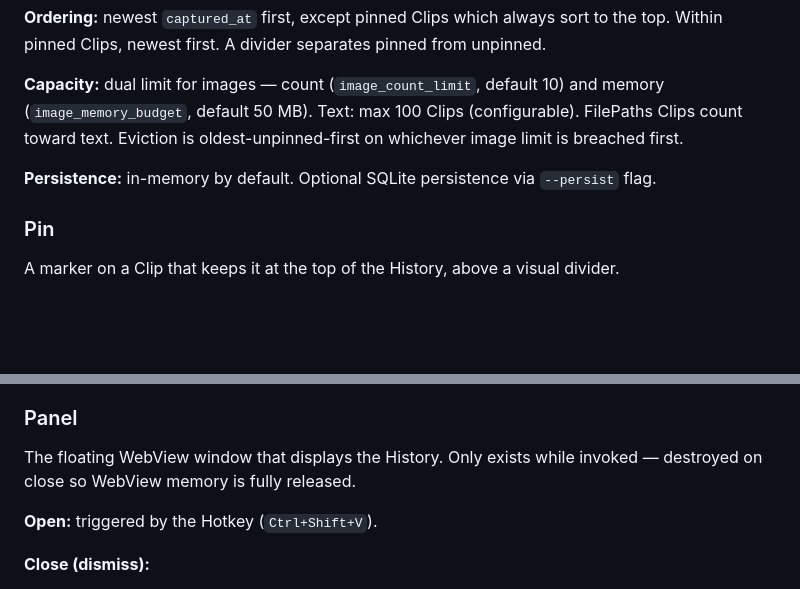
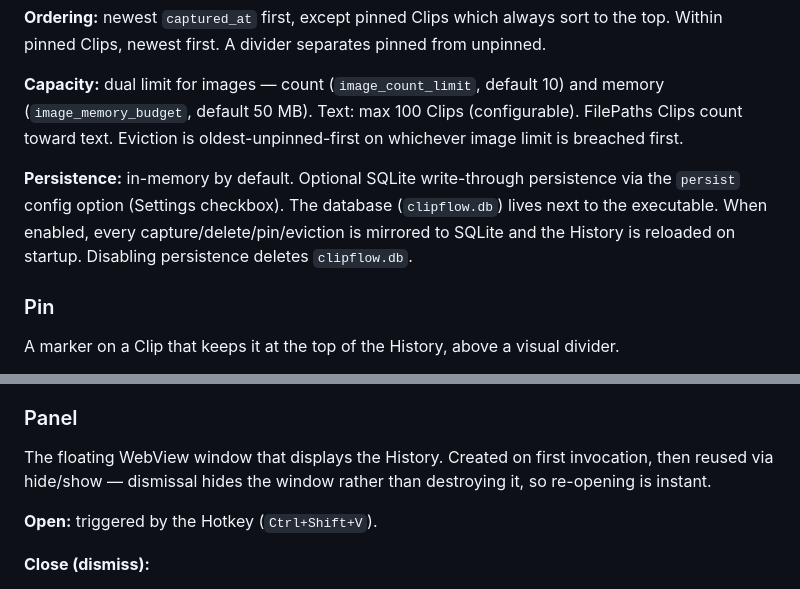
Before and after one commit to LiuTouo/ClipFlow, a Markdown page: CONTEXT.md, 2 parts joined by grey strips. Drawn GitHub-style; blank space fills up the shorter version.

Commit message:
docs: CONTEXT.md — persist via config option, Panel hide/show reuse

```diff
--- a/CONTEXT.md
+++ b/CONTEXT.md
@@ -52,7 +52,7 @@ The ordered, in-memory collection of all Clips. Managed by the Rust backend, exp
 
 **Capacity:** dual limit for images — count (`image_count_limit`, default 10) and memory (`image_memory_budget`, default 50 MB). Text: max 100 Clips (configurable). FilePaths Clips count toward text. Eviction is oldest-unpinned-first on whichever image limit is breached first.
 
-**Persistence:** in-memory by default. Optional SQLite persistence via `--persist` flag.
+**Persistence:** in-memory by default. Optional SQLite write-through persistence via the `persist` config option (Settings checkbox). The database (`clipflow.db`) lives next to the executable. When enabled, every capture/delete/pin/eviction is mirrored to SQLite and the History is reloaded on startup. Disabling persistence deletes `clipflow.db`.
 
 ### Pin
 A marker on a Clip that keeps it at the top of the History, above a visual divider.
@@ -68,7 +68,7 @@ The global keyboard shortcut `Ctrl+Shift+V` (default, configurable) that opens t
 **Conflict detection:** on startup and on every hotkey change in Settings, registration is attempted immediately. If `RegisterHotKey` fails (another application owns the combination), the Settings window opens automatically with an inline error: "This combination is already in use." The user must choose a different combination before the panel can be invoked.
 
 ### Panel
-The floating WebView window that displays the History. Only exists while invoked — destroyed on close so WebView memory is fully released.
+The floating WebView window that displays the History. Created on first invocation, then reused via hide/show — dismissal hides the window rather than destroying it, so re-opening is instant.
 
 **Open:** triggered by the Hotkey (`Ctrl+Shift+V`).
 
```
